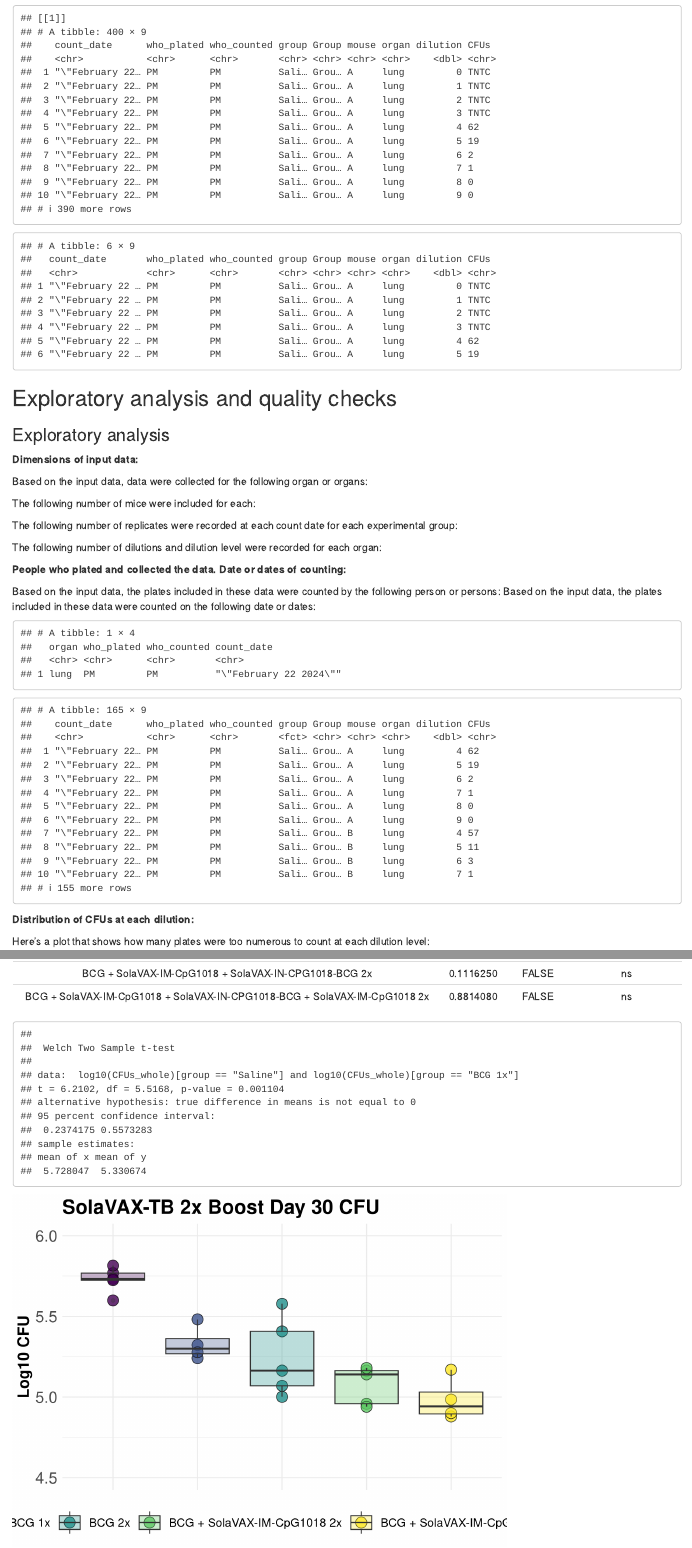
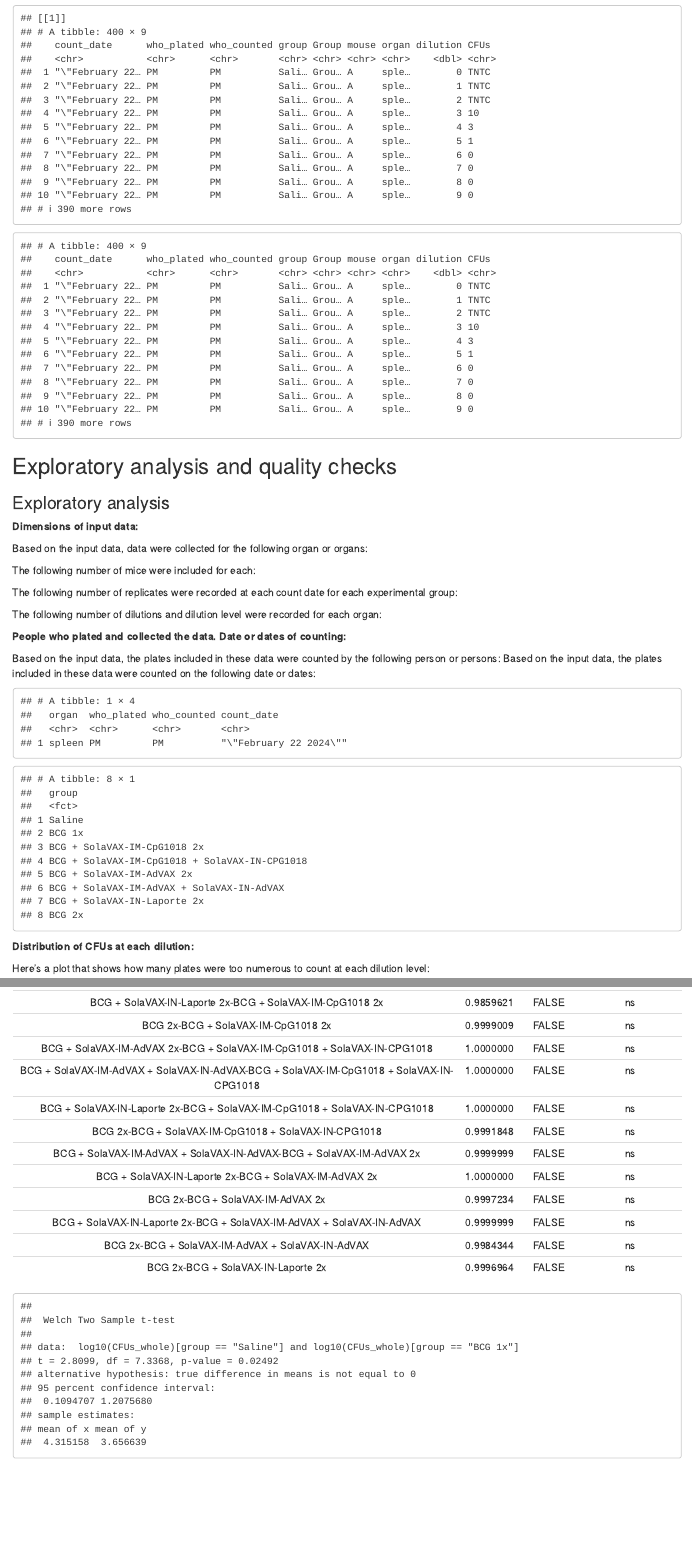
Before and after one commit to pmlnado/CFU_Pipeline, an R Markdown document (SVX_Boost2x_Spleen_D30.Rmd): the page in a window 1100 px wide, from 700 px down, and a second part further down, joined at a grey line. Rendered offline with R 4.5, knitr and Pandoc, with nearby package versions.

Commit message:
final Day 30 CFU spleen

````diff
--- a/SVX_Boost2x_Spleen_D30.Rmd
+++ b/SVX_Boost2x_Spleen_D30.Rmd
@@ -67,7 +67,7 @@ library(kableExtra)
 
 ```{r}
 #Replace w/ path to CFU sheet
-path <- c("//Volumes/rstor-henao_lab/Pablo/CFU_Pipeline/SVX_Boost2X_Lung_Day30_cfu_numbers.xlsx")
+path <- c("//Volumes/rstor-henao_lab/Pablo/CFU_Pipeline/SVX_Boost2X_Spleen_Day30_cfu_numbers.xlsx")
 
 sheet_names <- excel_sheets(path)
 sheet_names <- sheet_names[!sheet_names %in% c("metadata")]
@@ -93,7 +93,7 @@ all_data <- bind_rows(merged_data, .id = "column_label") %>%
     dplyr::select(-column_label)
 
 head(merged_data)
-head(all_data)
+all_data
 ```
 
 ## Exploratory analysis and quality checks
@@ -128,21 +128,22 @@ all_data %>%
 all_data <- all_data %>%
   filter(CFUs != "TNTC")
 
-# all_data$group = factor(all_data$group, levels = c("Saline",
-#             "BCG 1x", "BCG + SolaVAX-IM-CpG 2x", "BCG + SolaVAX-IM-CpG + SolaVAX-IN-CPG", "BCG + SolaVAX-IM-AdVAX 2x", "BCG + SolaVAX-IM-AdVAX + SolaVAX-IN-AdVAX", "BCG + SolaVAX-IN-Laporte 2x", "BCG 2x"))
+all_data$group = factor(all_data$group, levels = c("Saline", "BCG 1x", "BCG + SolaVAX-IM-CpG 2x", "BCG + SolaVAX-IM-CpG + SolaVAX-IN-CPG", "BCG + SolaVAX-IM-AdVAX 2x", "BCG + SolaVAX-IM-AdVAX + SolaVAX-IN-AdVAX", "BCG + SolaVAX-IN-Laporte 2x", "BCG 2x"))
 
-
-all_data <- all_data %>%
-  dplyr::filter(group %in% c("Saline", "BCG 1x", "BCG 2x", "BCG + SolaVAX-IM-CpG 2x", "BCG + SolaVAX-IM-CpG + SolaVAX-IN-CPG"))
-
-all_data$group = factor(all_data$group, levels = c("Saline", "BCG 1x", "BCG 2x", "BCG + SolaVAX-IM-CpG 2x", "BCG + SolaVAX-IM-CpG + SolaVAX-IN-CPG"))
+# FILTERING GROUPS
+# all_data <- all_data %>%
+#   dplyr::filter(group %in% c("Saline", "BCG 1x", "BCG 2x", "BCG + SolaVAX-IM-CpG 2x", "BCG + SolaVAX-IM-CpG + SolaVAX-IN-CPG"))
+#
+# all_data$group = factor(all_data$group, levels = c("Saline", "BCG 1x", "BCG 2x", "BCG + SolaVAX-IM-CpG 2x", "BCG + SolaVAX-IM-CpG + SolaVAX-IN-CPG"))
 
 all_data <- all_data %>%
   mutate(group = recode(group,
                          "BCG + SolaVAX-IM-CpG 2x" = "BCG + SolaVAX-IM-CpG1018 2x",
                          "BCG + SolaVAX-IM-CpG + SolaVAX-IN-CPG" = "BCG + SolaVAX-IM-CpG1018 + SolaVAX-IN-CPG1018"))
 
-all_data
+
+all_data %>%
+  distinct(group)
 
 
 ```
@@ -177,7 +178,8 @@ tidy_cfu_data <- all_data %>%
          dilution = as.numeric(dilution)) %>%
   mutate(CFUs = as.numeric(CFUs)) %>%
   filter(CFUs >= 2, CFUs <= 120) %>%
-# filter(dilution == 5) %>%
+  #filter(dilution == 5) %>%
+  filter(dilution %in% c(2, 3)) %>%
   group_by(group, mouse, organ) %>%
   slice(which.min(ifelse(CFUs >= 2 & CFUs <= 120, dilution, Inf))) %>% # which.min returns the index of the row with the minimum dilution value within the specified CFUs range
   ungroup()
@@ -291,4 +293,3 @@ kable(comparison_df, caption = "Comparison Results", align = "c")
 
 
 with(tidy_cfu_meta_joined, t.test(log10(CFUs_whole)[group == "Saline"], log10(CFUs_whole)[group == "BCG 1x"]))
-#with(tidy_cfu_meta_joined, t.test(log10(CFUs_whole)[group == "Saline"], log10(CFUs_whole)[group == "BCG + SolaVAX-IM-AdVAX 2x"]))
@@ -297,7 +304,7 @@ with(tidy_cfu_meta_joined, t.test(log10(CFUs_whole)[group == "Saline"], log10(CF
 ```
 
 
-```{r}
+```{r fig.width=5}
 # tidy_cfu_meta_joined %>%
 #   ggplot(aes(x = group, y = log10(CFUs_whole), fill = group)) +
 #   geom_point(size = 5, shape = 21, alpha = 0.8, na.rm = T, colour = "black", cex = 1.5, position = position_dodge(width = .75)) +
@@ -336,10 +343,10 @@ geom_point(size = 5, shape = 21, alpha = 0.8, na.rm = T, colour = "black",
         legend.text = element_text(size = 12),
         legend.title = element_text(size = 16),
         legend.key.size = unit(1, 'cm'),
-        legend.position = ("bottom"),
+        legend.position = ("right"),
         plot.title = element_text(color="black", size=20, face="bold")) +
   theme(strip.text = element_text(size=24, face = "bold")) +
 labs (y="Log10 CFU", fill = "Vaccine") +
-  ggtitle("SolaVAX-TB 2x Boost Day 30 CFU") +
-  ylim(4.5, 6)
+  ggtitle("SolaVAX-TB 2x Boost Day 30 Spleen CFU       Df:5   Plated 50% of organ") +
+  ylim(2.5, 5)
 ```
````
Also changed, not shown: SVX_Boost2X_Spleen_Day30_cfu_numbers.xlsx, SVX_Boost2x_Spleen_D30.Rmd (18 more changed lines).
